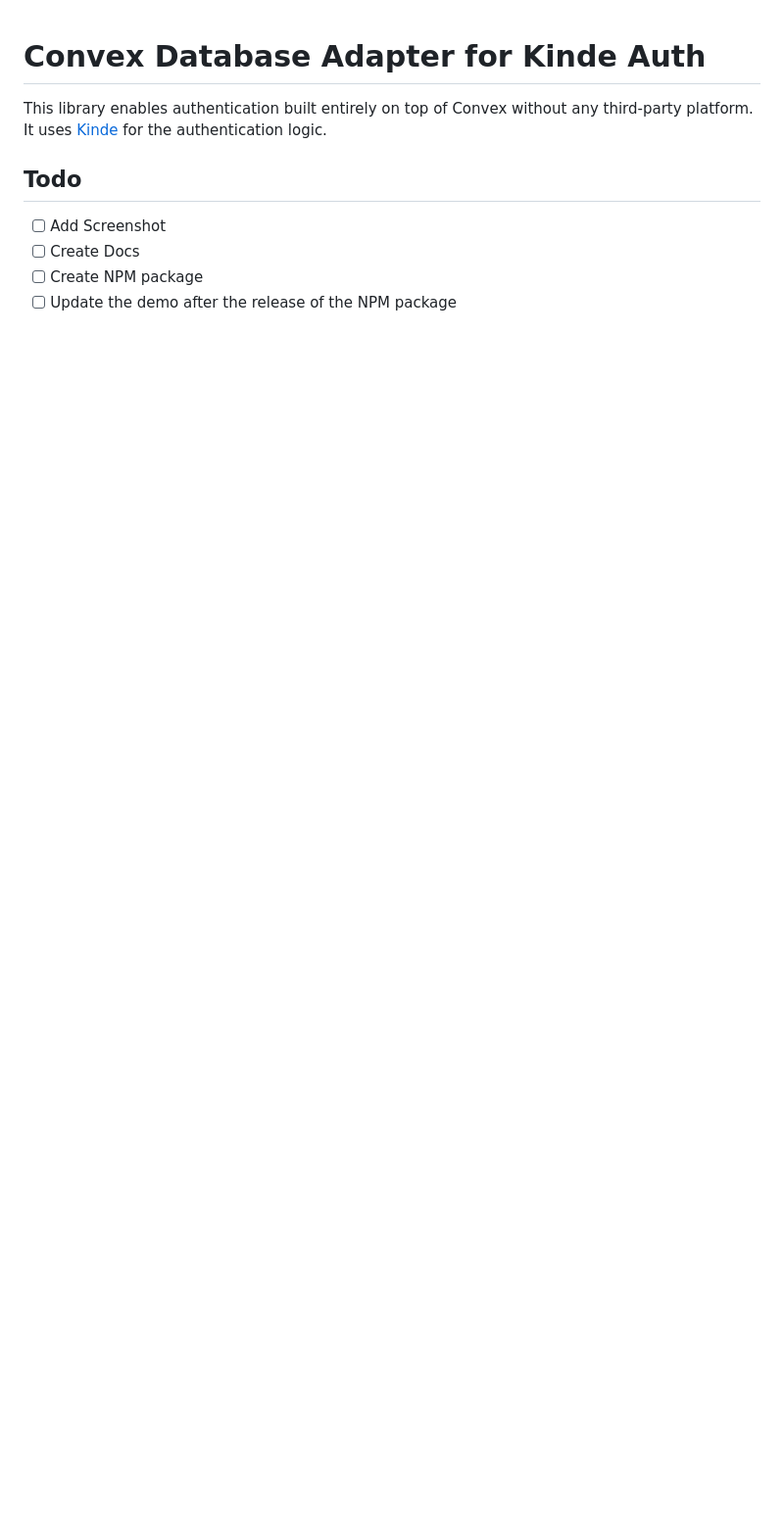
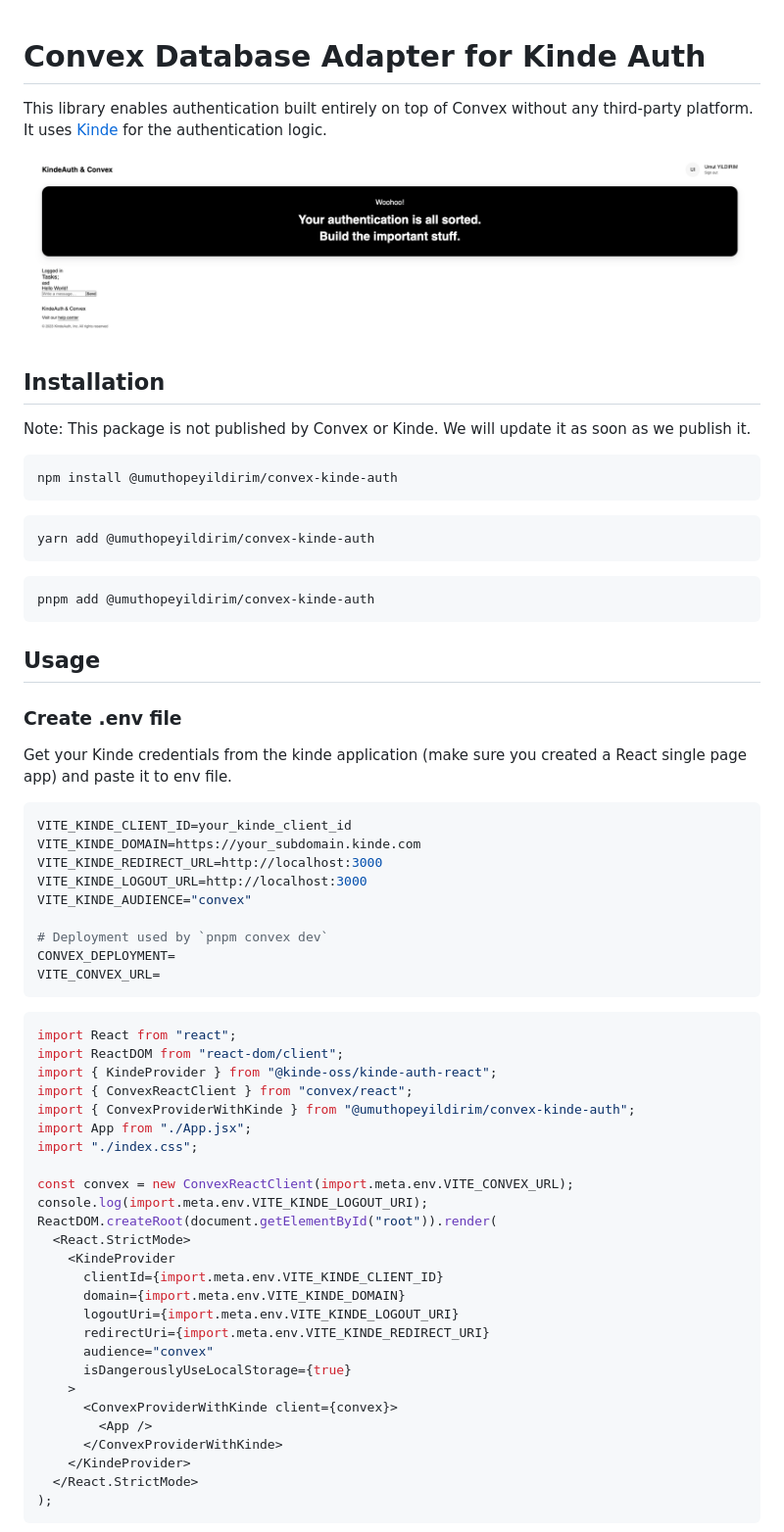
Before and after one commit to umuthopeyildirim/convex-kinde-auth, a Markdown page: README.md, the part around one of its changes. Shown at 98% size. GitHub-like rendering; pictures changed too: assets/login.png (added); blank space fills up the shorter version.

Commit message:
Update package.json and add login screenshot

````diff
--- a/README.md
+++ b/README.md
@@ -2,9 +2,68 @@
 
 This library enables authentication built entirely on top of Convex without any third-party platform. It uses [Kinde](https://kinde.com) for the authentication logic.
 
-## Todo
+![LoginScreenshot](./assets/login.png)
 
-- [ ] Add Screenshot
-- [ ] Create Docs
-- [ ] Create NPM package
-- [ ] Update the demo after the release of the NPM package
+## Installation
+
+Note: This package is not published by Convex or Kinde. We will update it as soon as we publish it.
+
+```bash
+npm install @umuthopeyildirim/convex-kinde-auth
+```
+
+```bash
+yarn add @umuthopeyildirim/convex-kinde-auth
+```
+
+```bash
+pnpm add @umuthopeyildirim/convex-kinde-auth
+```
+
+## Usage
+
+### Create .env file
+
+Get your Kinde credentials from the kinde application (make sure you created a React single page app) and paste it to env file.
+
+```env
+VITE_KINDE_CLIENT_ID=your_kinde_client_id
+VITE_KINDE_DOMAIN=https://your_subdomain.kinde.com
+VITE_KINDE_REDIRECT_URL=http://localhost:3000
+VITE_KINDE_LOGOUT_URL=http://localhost:3000
+VITE_KINDE_AUDIENCE="convex"
+
+# Deployment used by `pnpm convex dev`
+CONVEX_DEPLOYMENT=
+VITE_CONVEX_URL=
+```
+
+```javascript
+import React from "react";
+import ReactDOM from "react-dom/client";
+import { KindeProvider } from "@kinde-oss/kinde-auth-react";
+import { ConvexReactClient } from "convex/react";
+import { ConvexProviderWithKinde } from "@umuthopeyildirim/convex-kinde-auth";
+import App from "./App.jsx";
+import "./index.css";
+
+const convex = new ConvexReactClient(import.meta.env.VITE_CONVEX_URL);
+console.log(import.meta.env.VITE_KINDE_LOGOUT_URI);
+ReactDOM.createRoot(document.getElementById("root")).render(
+  <React.StrictMode>
+    <KindeProvider
+      clientId={import.meta.env.VITE_KINDE_CLIENT_ID}
+      domain={import.meta.env.VITE_KINDE_DOMAIN}
+      logoutUri={import.meta.env.VITE_KINDE_LOGOUT_URI}
+      redirectUri={import.meta.env.VITE_KINDE_REDIRECT_URI}
+      audience="convex"
+      isDangerouslyUseLocalStorage={true}
+    >
+      <ConvexProviderWithKinde client={convex}>
+        <App />
+      </ConvexProviderWithKinde>
+    </KindeProvider>
+  </React.StrictMode>
+);
+```
+
````
Also changed, not shown: other parts of README.md (+13 -0 lines), 2 other files.
